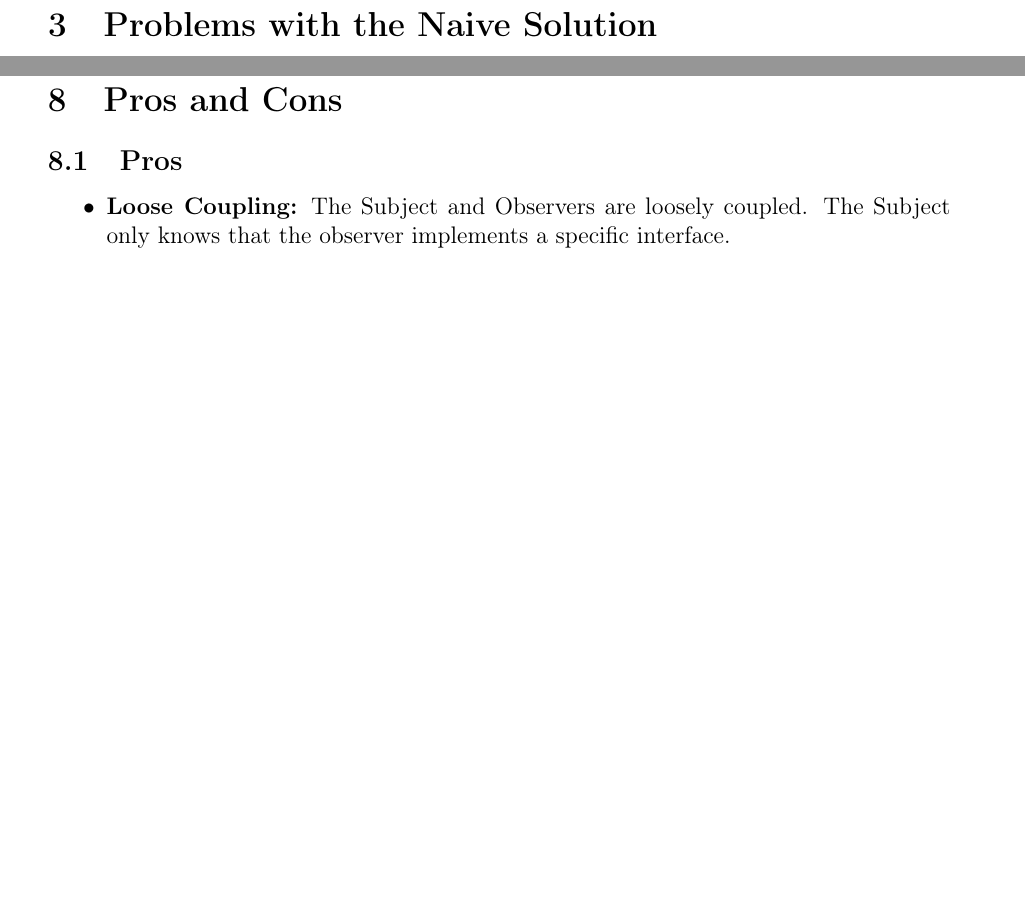
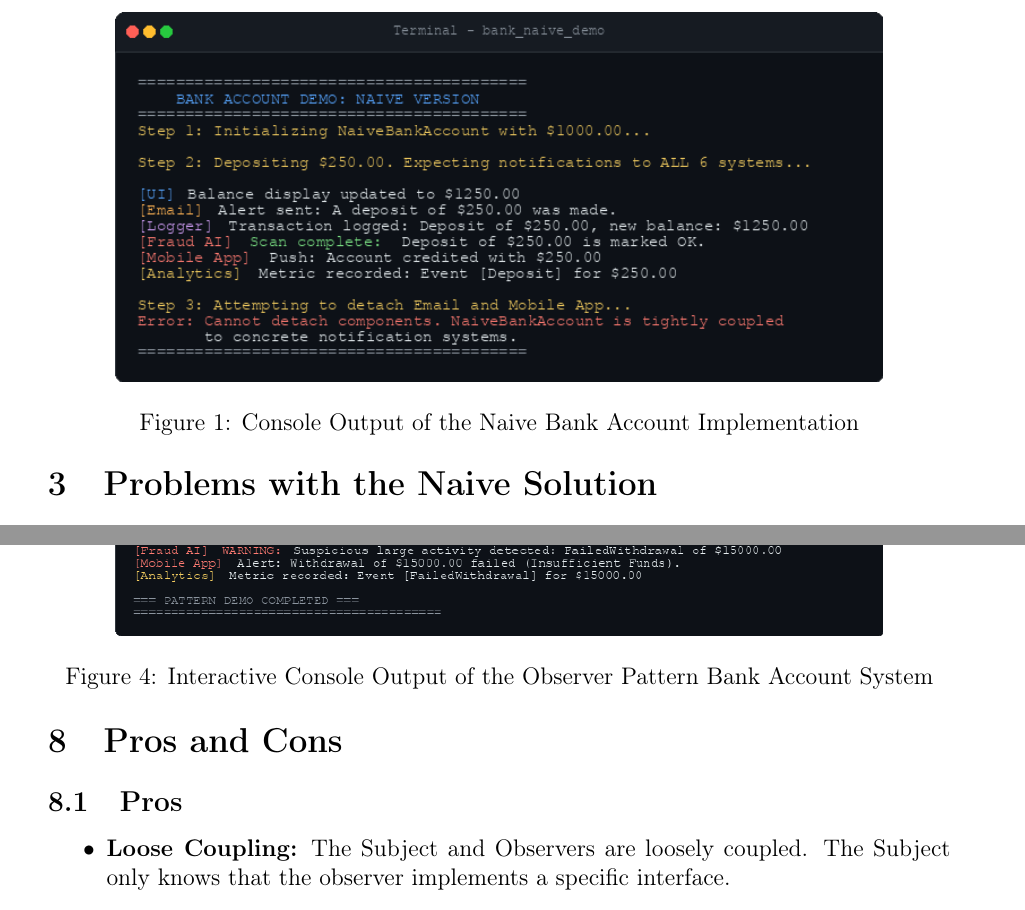
Before and after one commit to ndmhuy/DesignPatternsGroup52, a LaTeX document (Observer/reports/report.tex): two parts of pages 3 and 5 of 7 before the commit and two parts of pages 3 and 6 of 8 after it, joined at a grey line, cut at the place of the change, the shorter picture padded with empty space. Compiled offline with pdfLaTeX.

Commit message:
Generate and integrate terminal console output screenshots for naive and pattern Observer implementations

```diff
--- a/Observer/reports/report.tex
+++ b/Observer/reports/report.tex
@@ -93,6 +93,13 @@ public:
 };
 \end{lstlisting}
 
+\begin{figure}[h]
+    \centering
+    \includegraphics[width=0.85\textwidth]{naive_console_output.png}
+    \caption{Console Output of the Naive Bank Account Implementation}
+    \label{fig:naive_output}
+\end{figure}
+
 \section{Problems with the Naive Solution}
 The naive approach exhibits several major architectural flaws:
 \begin{enumerate}
@@ -177,6 +184,13 @@ public:
 };
 \end{lstlisting}
 
+\begin{figure}[h]
+    \centering
+    \includegraphics[width=0.85\textwidth]{pattern_console_output.png}
+    \caption{Interactive Console Output of the Observer Pattern Bank Account System}
+    \label{fig:pattern_output}
+\end{figure}
+
 \section{Pros and Cons}
 \subsection{Pros}
 \begin{itemize}
```
Also changed, not shown: Observer/reports/naive_console_output.png (added), Observer/reports/pattern_console_output.png (added), Observer/reports/report.pdf.
